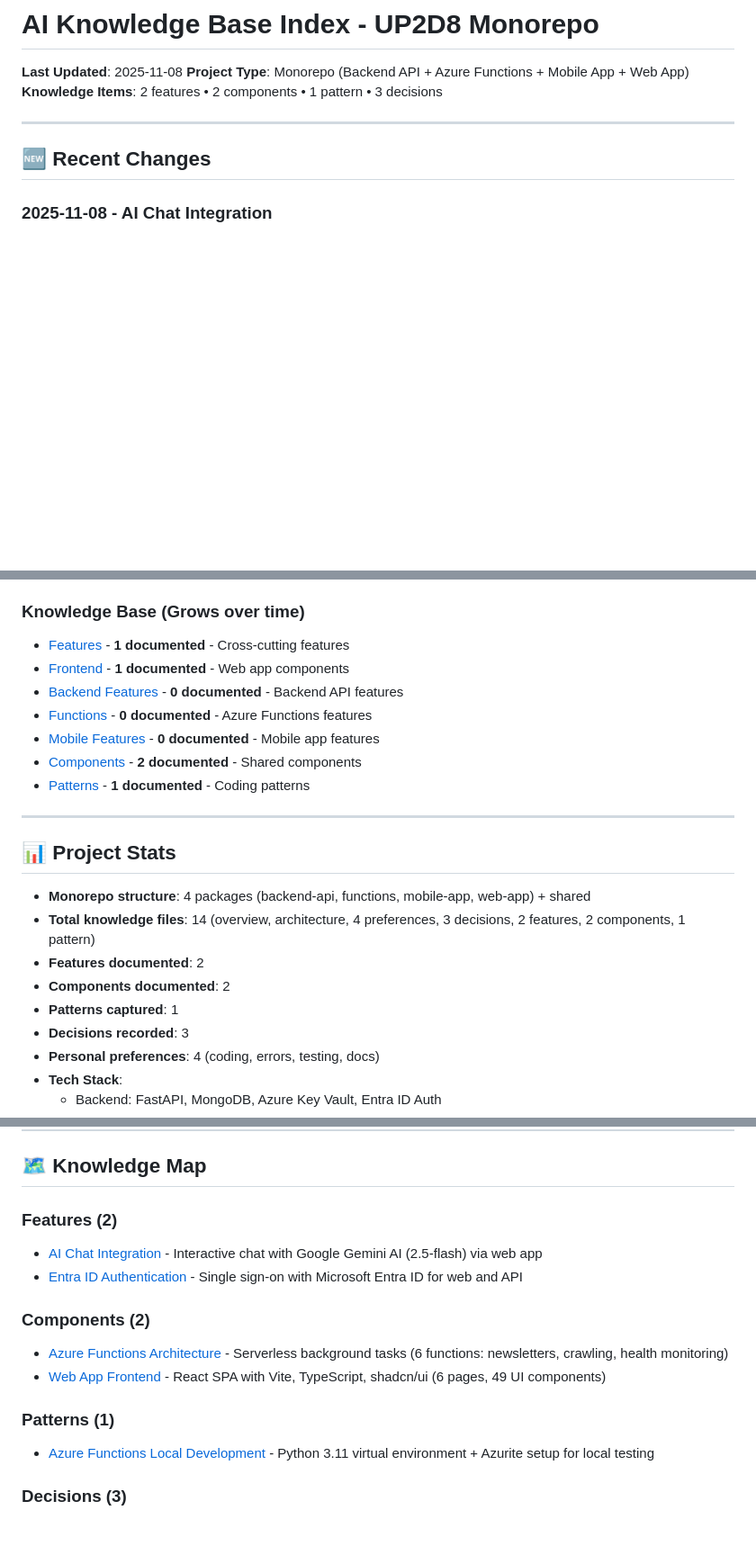
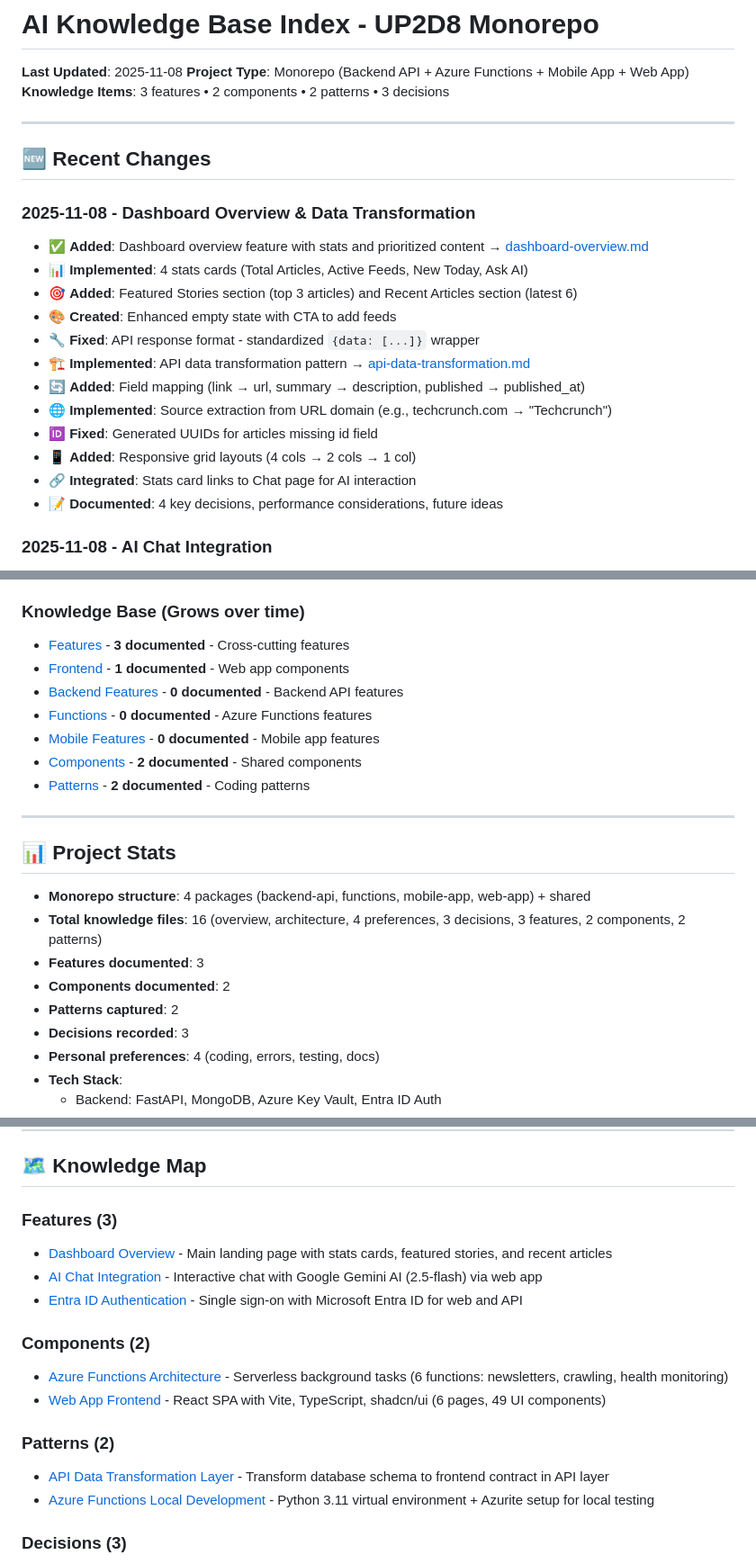
Before and after one commit to djmorgan26/up2d8, a Markdown page: .ai/INDEX.md, 3 parts joined by grey strips. Shown at 90% size. GitHub-like rendering; blank space fills up the shorter version.

Commit message:
Document dashboard feature and API transformation pattern

```diff
--- a/.ai/INDEX.md
+++ b/.ai/INDEX.md
@@ -2,11 +2,25 @@
 
 **Last Updated**: 2025-11-08
 **Project Type**: Monorepo (Backend API + Azure Functions + Mobile App + Web App)
-**Knowledge Items**: 2 features • 2 components • 1 pattern • 3 decisions
+**Knowledge Items**: 3 features • 2 components • 2 patterns • 3 decisions
 
 ---
 
 ## 🆕 Recent Changes
+
+### 2025-11-08 - Dashboard Overview & Data Transformation
+- ✅ **Added**: Dashboard overview feature with stats and prioritized content → [dashboard-overview.md](./knowledge/features/dashboard-overview.md)
+- 📊 **Implemented**: 4 stats cards (Total Articles, Active Feeds, New Today, Ask AI)
+- 🎯 **Added**: Featured Stories section (top 3 articles) and Recent Articles section (latest 6)
+- 🎨 **Created**: Enhanced empty state with CTA to add feeds
+- 🔧 **Fixed**: API response format - standardized `{data: [...]}` wrapper
+- 🏗️ **Implemented**: API data transformation pattern → [api-data-transformation.md](./knowledge/patterns/api-data-transformation.md)
+- 🔄 **Added**: Field mapping (link → url, summary → description, published → published_at)
+- 🌐 **Implemented**: Source extraction from URL domain (e.g., techcrunch.com → "Techcrunch")
+- 🆔 **Fixed**: Generated UUIDs for articles missing id field
+- 📱 **Added**: Responsive grid layouts (4 cols → 2 cols → 1 col)
+- 🔗 **Integrated**: Stats card links to Chat page for AI interaction
+- 📝 **Documented**: 4 key decisions, performance considerations, future ideas
 
 ### 2025-11-08 - AI Chat Integration
 - ✅ **Added**: AI chat feature with Google Gemini integration → [ai-chat-integration.md](./knowledge/features/ai-chat-integration.md)
@@ -79,23 +93,23 @@
 - [Documentation Style](./preferences/documentation-style.md) - Docs philosophy, formats, examples
 
 ### Knowledge Base (Grows over time)
-- [Features](./knowledge/features/) - **1 documented** - Cross-cutting features
+- [Features](./knowledge/features/) - **3 documented** - Cross-cutting features
 - [Frontend](./knowledge/frontend/) - **1 documented** - Web app components
 - [Backend Features](./knowledge/backend/) - **0 documented** - Backend API features
 - [Functions](./knowledge/functions/) - **0 documented** - Azure Functions features
 - [Mobile Features](./knowledge/mobile/) - **0 documented** - Mobile app features
 - [Components](./knowledge/components/) - **2 documented** - Shared components
-- [Patterns](./knowledge/patterns/) - **1 documented** - Coding patterns
+- [Patterns](./knowledge/patterns/) - **2 documented** - Coding patterns
 
 ---
 
 ## 📊 Project Stats
 
 - **Monorepo structure**: 4 packages (backend-api, functions, mobile-app, web-app) + shared
-- **Total knowledge files**: 14 (overview, architecture, 4 preferences, 3 decisions, 2 features, 2 components, 1 pattern)
-- **Features documented**: 2
+- **Total knowledge files**: 16 (overview, architecture, 4 preferences, 3 decisions, 3 features, 2 components, 2 patterns)
+- **Features documented**: 3
 - **Components documented**: 2
-- **Patterns captured**: 1
+- **Patterns captured**: 2
 - **Decisions recorded**: 3
 - **Personal preferences**: 4 (coding, errors, testing, docs)
 - **Tech Stack**:
@@ -130,7 +144,8 @@
 
 ## 🗺️ Knowledge Map
 
-### Features (2)
+### Features (3)
+- [Dashboard Overview](./knowledge/features/dashboard-overview.md) - Main landing page with stats cards, featured stories, and recent articles
 - [AI Chat Integration](./knowledge/features/ai-chat-integration.md) - Interactive chat with Google Gemini AI (2.5-flash) via web app
 - [Entra ID Authentication](./knowledge/features/entra-id-authentication.md) - Single sign-on with Microsoft Entra ID for web and API
 
@@ -138,7 +153,8 @@
 - [Azure Functions Architecture](./knowledge/components/azure-functions-architecture.md) - Serverless background tasks (6 functions: newsletters, crawling, health monitoring)
 - [Web App Frontend](./knowledge/frontend/web-app-structure.md) - React SPA with Vite, TypeScript, shadcn/ui (6 pages, 49 UI components)
 
-### Patterns (1)
+### Patterns (2)
+- [API Data Transformation Layer](./knowledge/patterns/api-data-transformation.md) - Transform database schema to frontend contract in API layer
 - [Azure Functions Local Development](./knowledge/patterns/azure-functions-local-dev.md) - Python 3.11 virtual environment + Azurite setup for local testing
 
 ### Decisions (3)
```
Also changed, not shown: 2 other files.
